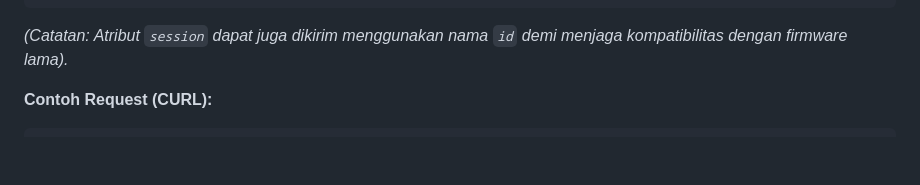
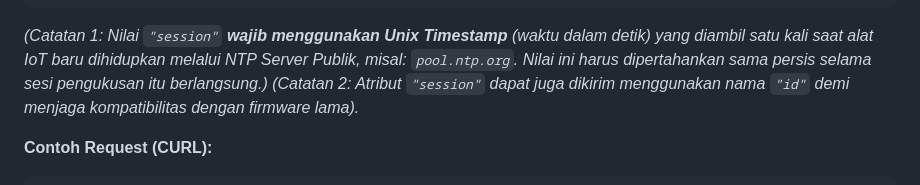
Before and after one commit to itsanla/bima, a Markdown page: docs/api.md, the part around the change. Drawn GitHub-style; blank space fills up the shorter version.

Commit message:
docs: add explicit instructions for IoT team regarding NTP session IDs

````diff
--- a/docs/api.md
+++ b/docs/api.md
@@ -24,7 +24,8 @@ Digunakan oleh alat IoT (sebagai alternatif jika tidak ingin menggunakan WebSock
   "air_habis": false
 }
 ```
-*(Catatan: Atribut `session` dapat juga dikirim menggunakan nama `id` demi menjaga kompatibilitas dengan firmware lama).*
+*(Catatan 1: Nilai `"session"` **wajib menggunakan Unix Timestamp** (waktu dalam detik) yang diambil satu kali saat alat IoT baru dihidupkan melalui NTP Server Publik, misal: `pool.ntp.org`. Nilai ini harus dipertahankan sama persis selama sesi pengukusan itu berlangsung.)*
+*(Catatan 2: Atribut `"session"` dapat juga dikirim menggunakan nama `"id"` demi menjaga kompatibilitas dengan firmware lama).*
 
 **Contoh Request (CURL):**
 ```bash
````
